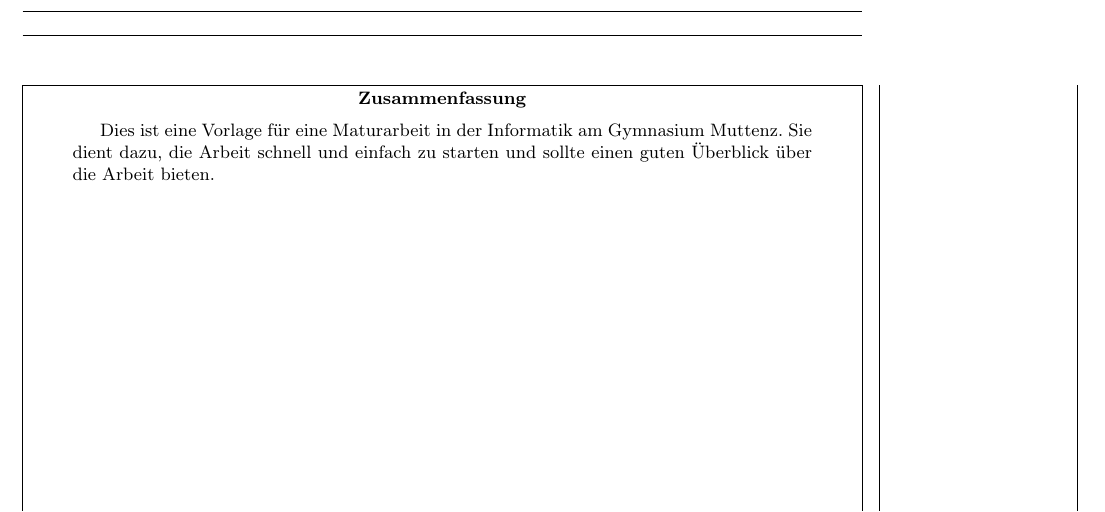
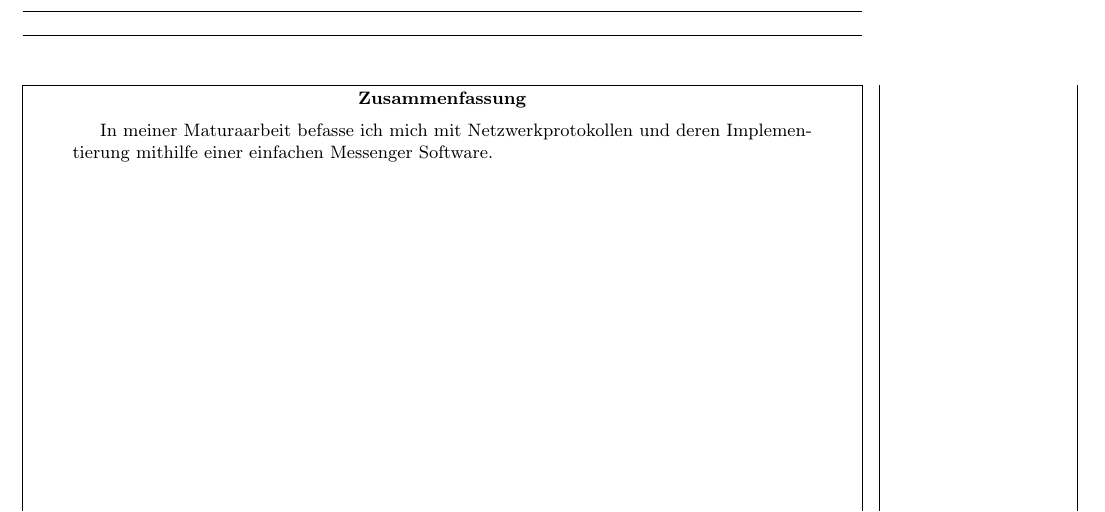
Before and after one commit to Luka-Adjancic/Luka-Adjancic-Mauturaarbeit, a LaTeX document (schriftlicher-teil/ma.tex): part of page 2 of 6, cut so that both start at the same text. Compiled offline with pdfLaTeX.

Commit message:
small changes

```diff
--- a/schriftlicher-teil/ma.tex
+++ b/schriftlicher-teil/ma.tex
@@ -13,9 +13,7 @@
 \maketitle
 
 \begin{abstract}
-    Dies ist eine Vorlage für eine Maturarbeit in der Informatik am
-    Gymnasium Muttenz. Sie dient dazu, die Arbeit schnell und einfach zu starten
-    und sollte einen guten Überblick über die Arbeit bieten.
+    In meiner Maturaarbeit befasse ich mich mit Netzwerkprotokollen und deren Implementierung mithilfe einer einfachen Messenger Software.
 \end{abstract}
 
 \tableofcontents
```
Also changed, not shown: schriftlicher-teil/bibliography.bib (+7 -0 lines).
